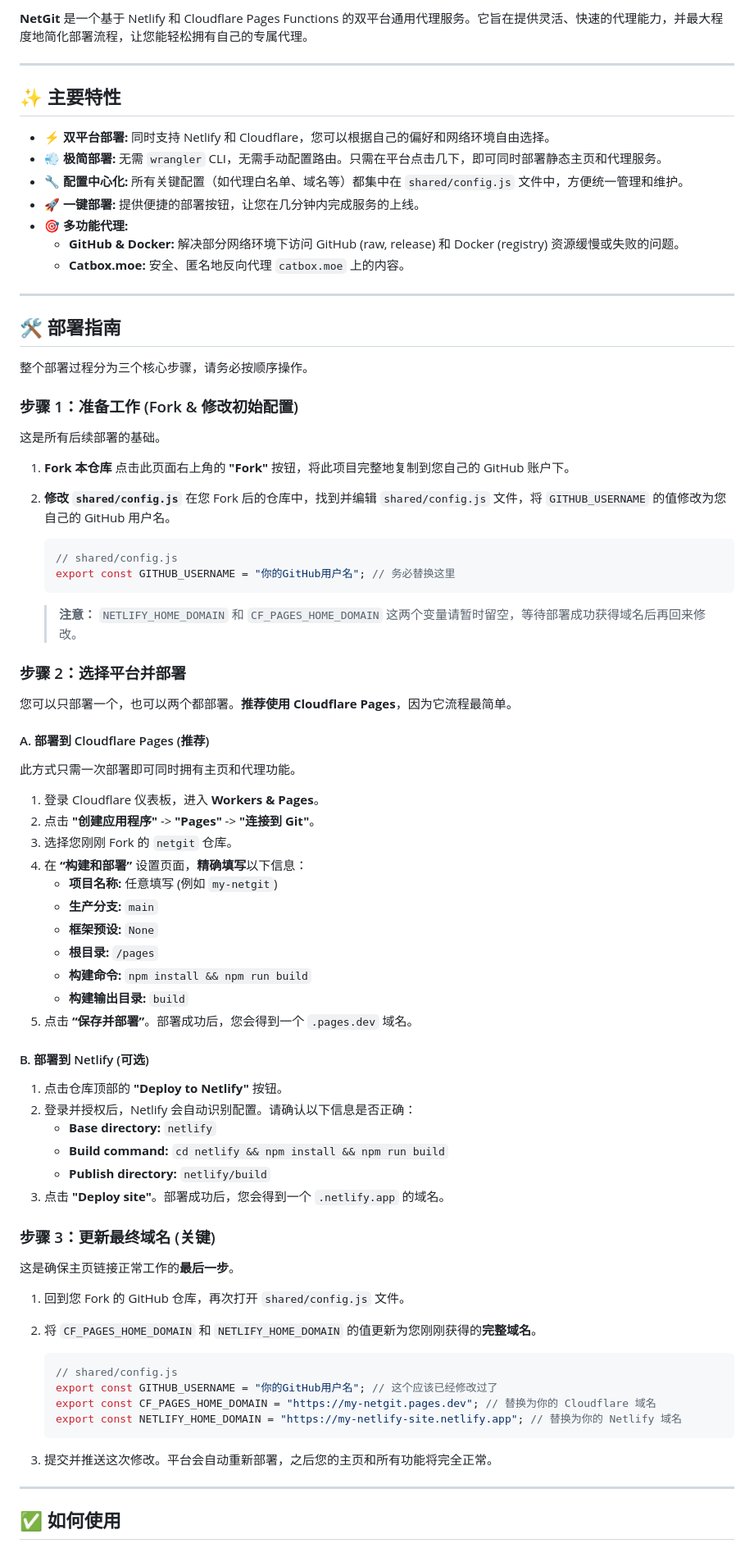
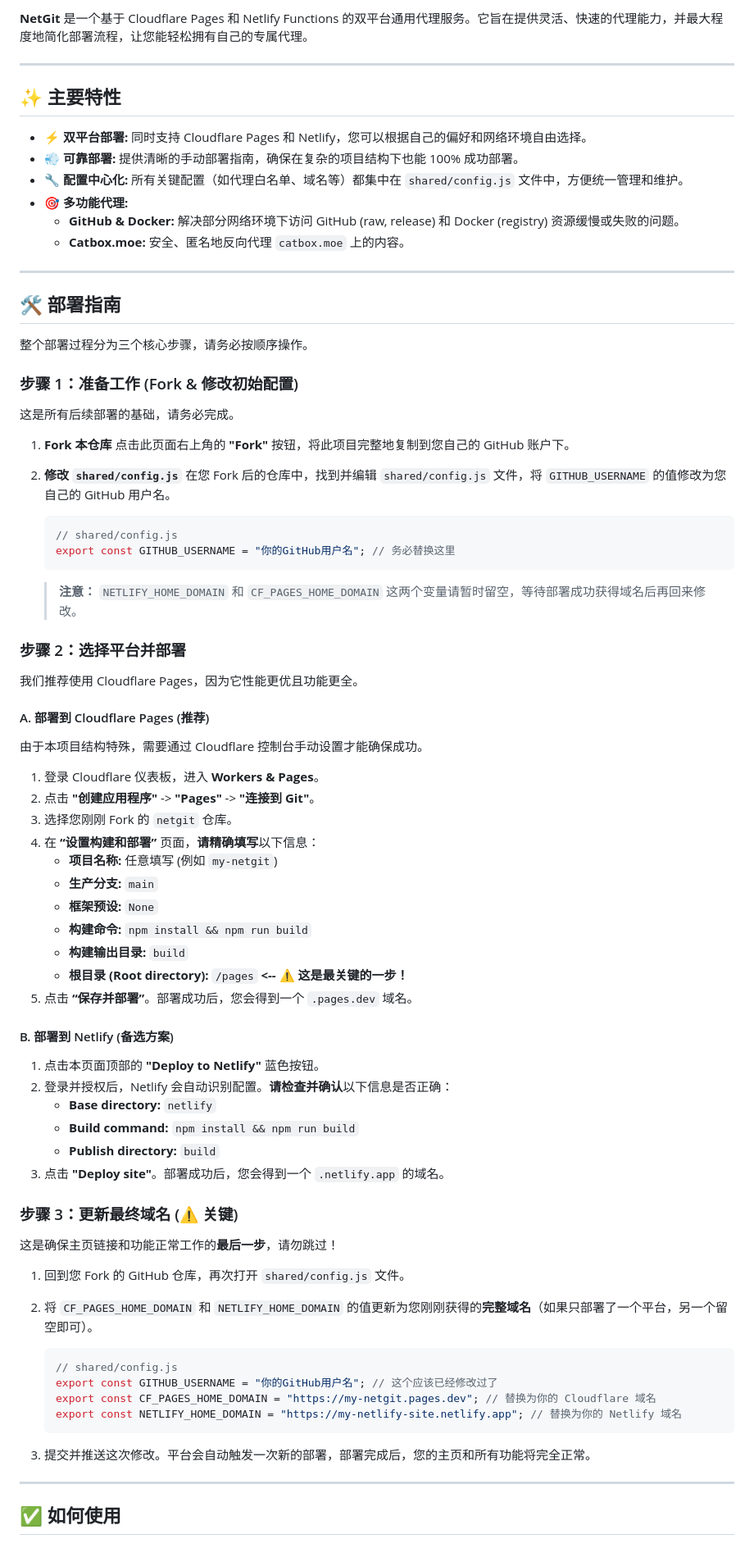
Before and after one commit to 2476818641/netgit, a Markdown page: README.md, the part around one of its changes. Shown at 82% size. Drawn GitHub-style.

````diff
--- a/README.md
+++ b/README.md
@@ -5,14 +4,13 @@
 
-**NetGit** 是一个基于 Netlify 和 Cloudflare Pages Functions 的双平台通用代理服务。它旨在提供灵活、快速的代理能力，并最大程度地简化部署流程，让您能轻松拥有自己的专属代理。
+**NetGit** 是一个基于 Cloudflare Pages 和 Netlify Functions 的双平台通用代理服务。它旨在提供灵活、快速的代理能力，并最大程度地简化部署流程，让您能轻松拥有自己的专属代理。
 
 ---
 
 ## ✨ 主要特性
 
-*   **⚡ 双平台部署:** 同时支持 Netlify 和 Cloudflare，您可以根据自己的偏好和网络环境自由选择。
-*   **💨 极简部署:** 无需 `wrangler` CLI，无需手动配置路由。只需在平台点击几下，即可同时部署静态主页和代理服务。
+*   **⚡ 双平台部署:** 同时支持 Cloudflare Pages 和 Netlify，您可以根据自己的偏好和网络环境自由选择。
+*   **💨 可靠部署:** 提供清晰的手动部署指南，确保在复杂的项目结构下也能 100% 成功部署。
 *   **🔧 配置中心化:** 所有关键配置（如代理白名单、域名等）都集中在 `shared/config.js` 文件中，方便统一管理和维护。
-*   **🚀 一键部署:** 提供便捷的部署按钮，让您在几分钟内完成服务的上线。
 *   **🎯 多功能代理:**
     *   **GitHub & Docker:** 解决部分网络环境下访问 GitHub (raw, release) 和 Docker (registry) 资源缓慢或失败的问题。
     *   **Catbox.moe:** 安全、匿名地反向代理 `catbox.moe` 上的内容。
@@ -25,7 +23,7 @@
 
 ### 步骤 1：准备工作 (Fork & 修改初始配置)
 
-这是所有后续部署的基础。
+这是所有后续部署的基础，请务必完成。
 
 1.  **Fork 本仓库**
     点击此页面右上角的 **"Fork"** 按钮，将此项目完整地复制到您自己的 GitHub 账户下。
@@ -41,39 +39,39 @@
 
 ### 步骤 2：选择平台并部署
 
-您可以只部署一个，也可以两个都部署。**推荐使用 Cloudflare Pages**，因为它流程最简单。
+我们推荐使用 Cloudflare Pages，因为它性能更优且功能更全。
 
 #### A. 部署到 Cloudflare Pages (推荐)
 
-此方式只需一次部署即可同时拥有主页和代理功能。
+由于本项目结构特殊，需要通过 Cloudflare 控制台手动设置才能确保成功。
 
 1.  登录 Cloudflare 仪表板，进入 **Workers & Pages**。
 2.  点击 **"创建应用程序"** -> **"Pages"** -> **"连接到 Git"**。
 3.  选择您刚刚 Fork 的 `netgit` 仓库。
-4.  在 **“构建和部署”** 设置页面，**精确填写**以下信息：
+4.  在 **“设置构建和部署”** 页面，**请精确填写**以下信息：
     *   **项目名称:** 任意填写 (例如 `my-netgit`)
     *   **生产分支:** `main`
     *   **框架预设:** `None`
-    *   **根目录:** `/pages`
     *   **构建命令:** `npm install && npm run build`
     *   **构建输出目录:** `build`
+    *   **根目录 (Root directory):** `/pages`  **<-- ⚠️ 这是最关键的一步！**
 5.  点击 **“保存并部署”**。部署成功后，您会得到一个 `.pages.dev` 域名。
 
-#### B. 部署到 Netlify (可选)
+#### B. 部署到 Netlify (备选方案)
 
-1.  点击仓库顶部的 **"Deploy to Netlify"** 按钮。
-2.  登录并授权后，Netlify 会自动识别配置。请确认以下信息是否正确：
+1.  点击本页面顶部的 **"Deploy to Netlify"** 蓝色按钮。
+2.  登录并授权后，Netlify 会自动识别配置。**请检查并确认**以下信息是否正确：
     *   **Base directory:** `netlify`
-    *   **Build command:** `cd netlify && npm install && npm run build`
-    *   **Publish directory:** `netlify/build`
+    *   **Build command:** `npm install && npm run build`
+    *   **Publish directory:** `build`
 3.  点击 **"Deploy site"**。部署成功后，您会得到一个 `.netlify.app` 的域名。
 
-### 步骤 3：更新最终域名 (关键)
+### 步骤 3：更新最终域名 (⚠️ 关键)
 
-这是确保主页链接正常工作的**最后一步**。
+这是确保主页链接和功能正常工作的**最后一步**，请勿跳过！
 
 1.  回到您 Fork 的 GitHub 仓库，再次打开 `shared/config.js` 文件。
-2.  将 `CF_PAGES_HOME_DOMAIN` 和 `NETLIFY_HOME_DOMAIN` 的值更新为您刚刚获得的**完整域名**。
+2.  将 `CF_PAGES_HOME_DOMAIN` 和 `NETLIFY_HOME_DOMAIN` 的值更新为您刚刚获得的**完整域名**（如果只部署了一个平台，另一个留空即可）。
 
     ```javascript
     // shared/config.js
@@ -81,7 +79,7 @@
     export const CF_PAGES_HOME_DOMAIN = "https://my-netgit.pages.dev"; // 替换为你的 Cloudflare 域名
     export const NETLIFY_HOME_DOMAIN = "https://my-netlify-site.netlify.app"; // 替换为你的 Netlify 域名
     ```
-3.  提交并推送这次修改。平台会自动重新部署，之后您的主页和所有功能将完全正常。
+3.  提交并推送这次修改。平台会自动触发一次新的部署，部署完成后，您的主页和所有功能将完全正常。
 
 ---
 
````
Also changed, not shown: other parts of README.md (+4 -2 lines).
